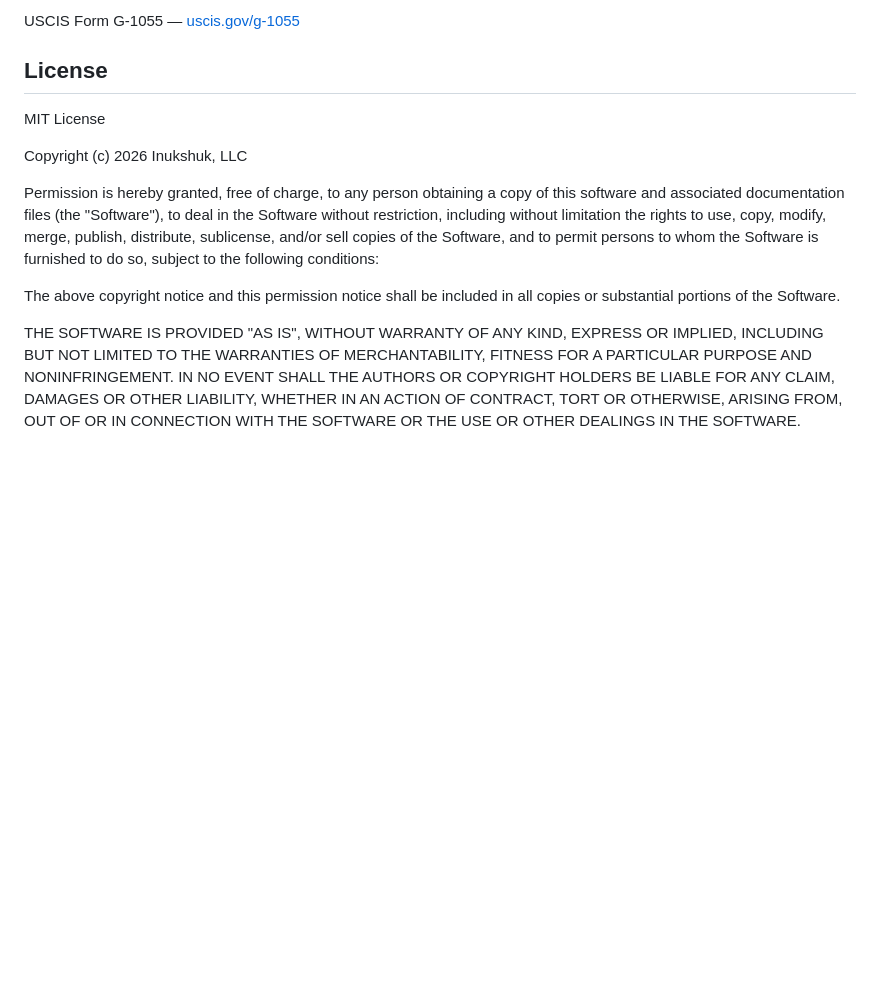
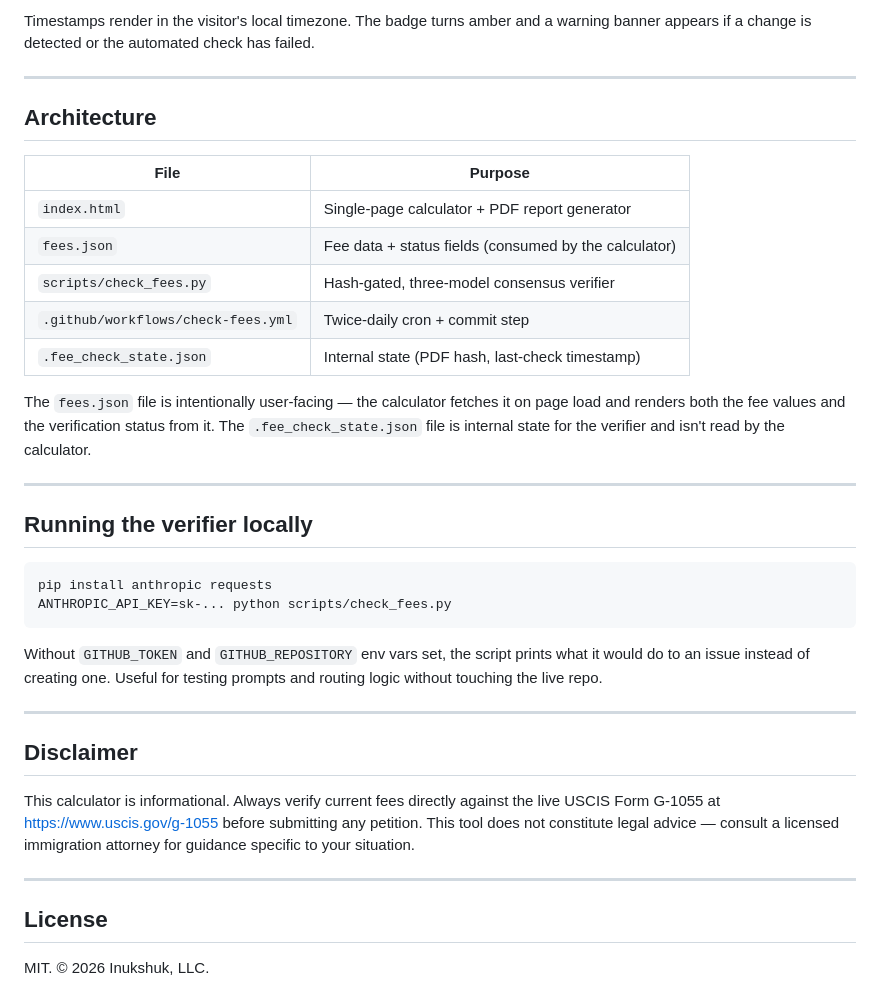
Before and after one commit to lthurgood/VisaFeeCalculator, a Markdown page: README.md, the part around one of its changes. GitHub-like rendering; blank space fills up the shorter version.

````diff
--- a/README.md
+++ b/README.md
@@ -65,14 +67,39 @@ The calculator is a single HTML file with no external dependencies. Hosted via G
 
-USCIS Form G-1055 — [uscis.gov/g-1055](https://www.uscis.gov/g-1055)
+Timestamps render in the visitor's local timezone. The badge turns amber and a warning banner appears if a change is detected or the automated check has failed.
+
+---
+
+## Architecture
+
+| File | Purpose |
+|---|---|
+| `index.html` | Single-page calculator + PDF report generator |
+| `fees.json` | Fee data + status fields (consumed by the calculator) |
+| `scripts/check_fees.py` | Hash-gated, three-model consensus verifier |
+| `.github/workflows/check-fees.yml` | Twice-daily cron + commit step |
+| `.fee_check_state.json` | Internal state (PDF hash, last-check timestamp) |
+
+The `fees.json` file is intentionally user-facing — the calculator fetches it on page load and renders both the fee values and the verification status from it. The `.fee_check_state.json` file is internal state for the verifier and isn't read by the calculator.
+
+---
+
+## Running the verifier locally
+
+```bash
+pip install anthropic requests
+ANTHROPIC_API_KEY=sk-... python scripts/check_fees.py
+```
+
+Without `GITHUB_TOKEN` and `GITHUB_REPOSITORY` env vars set, the script prints what it would do to an issue instead of creating one. Useful for testing prompts and routing logic without touching the live repo.
+
+---
+
+## Disclaimer
+
+This calculator is informational. Always verify current fees directly against the live USCIS Form G-1055 at https://www.uscis.gov/g-1055 before submitting any petition. This tool does not constitute legal advice — consult a licensed immigration attorney for guidance specific to your situation.
+
+---
 
 ## License
 
-MIT License
-
-Copyright (c) 2026 Inukshuk, LLC
-
-Permission is hereby granted, free of charge, to any person obtaining a copy of this software and associated documentation files (the "Software"), to deal in the Software without restriction, including without limitation the rights to use, copy, modify, merge, publish, distribute, sublicense, and/or sell copies of the Software, and to permit persons to whom the Software is furnished to do so, subject to the following conditions:
-
-The above copyright notice and this permission notice shall be included in all copies or substantial portions of the Software.
-
-THE SOFTWARE IS PROVIDED "AS IS", WITHOUT WARRANTY OF ANY KIND, EXPRESS OR IMPLIED, INCLUDING BUT NOT LIMITED TO THE WARRANTIES OF MERCHANTABILITY, FITNESS FOR A PARTICULAR PURPOSE AND NONINFRINGEMENT. IN NO EVENT SHALL THE AUTHORS OR COPYRIGHT HOLDERS BE LIABLE FOR ANY CLAIM, DAMAGES OR OTHER LIABILITY, WHETHER IN AN ACTION OF CONTRACT, TORT OR OTHERWISE, ARISING FROM, OUT OF OR IN CONNECTION WITH THE SOFTWARE OR THE USE OR OTHER DEALINGS IN THE SOFTWARE.
+MIT. © 2026 Inukshuk, LLC.
````
Also changed, not shown: other parts of README.md (+41 -39 lines).
